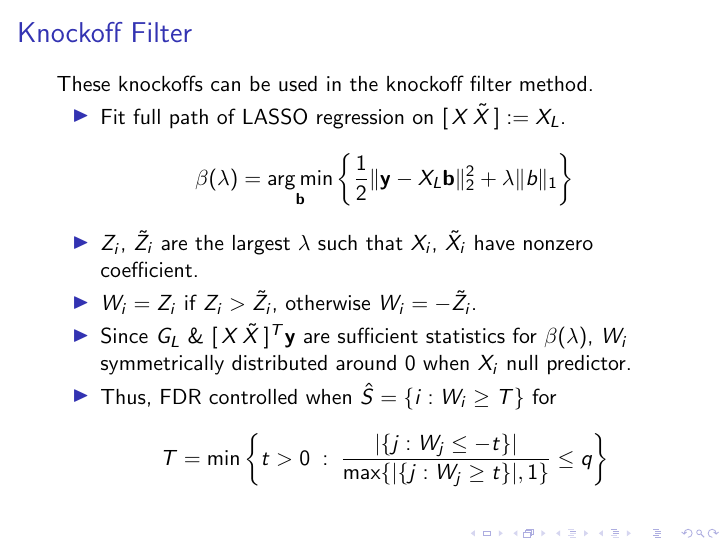
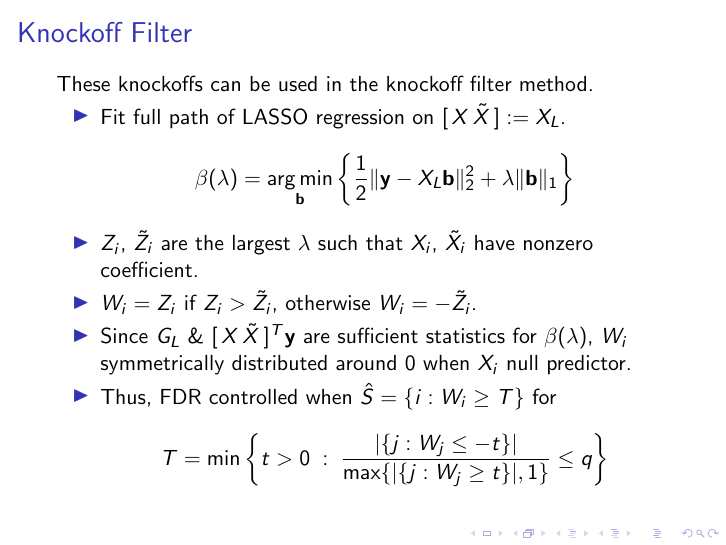
Before and after one commit to ajmaurer/Chicago-Course-Work, LaTeX slides (masters_paper/presentation.tex): page 6 of 19. Compiled offline with pdfLaTeX; a LaTeX package or settings file that is missing is left out.

Commit message:
fixed bolding

```diff
--- a/masters_paper/presentation.tex
+++ b/masters_paper/presentation.tex
@@ -104,7 +104,7 @@
     These knockoffs can be used in the knockoff filter method.
     \begin{itemize}
         \item Fit full path of LASSO regression on $[\,X\,\tilde X\,]:=X_L$.
-    \[ \beta(\lambda) = \argmin_\mathbf b \left\{\frac{1}{2}\|\mathbf y - X_L\mathbf b\|^2_2 + \lambda\|b\|_1 \right\}\]
+            \[ \beta(\lambda) = \argmin_\mathbf b \left\{\frac{1}{2}\|\mathbf y - X_L\mathbf b\|^2_2 + \lambda\|\mathbf{b}\|_1 \right\}\]
         \item $Z_i$, $\tilde Z_i$ are the largest $\lambda$ such that $X_i$, $\tilde X_i$ have nonzero coefficient.
         \item $W_i= Z_i$ if $Z_i>\tilde Z_i$, otherwise $W_i = -\tilde Z_i$.
         \item Since $G_L$ \& $[\, X \, \tilde X\,]^T\mathbf y$ are sufficient statistics for $\beta(\lambda)$, $W_i$ symmetrically distributed around $0$ when $X_i$ null predictor.
```
Also changed, not shown: masters_paper/presentation.pdf.
